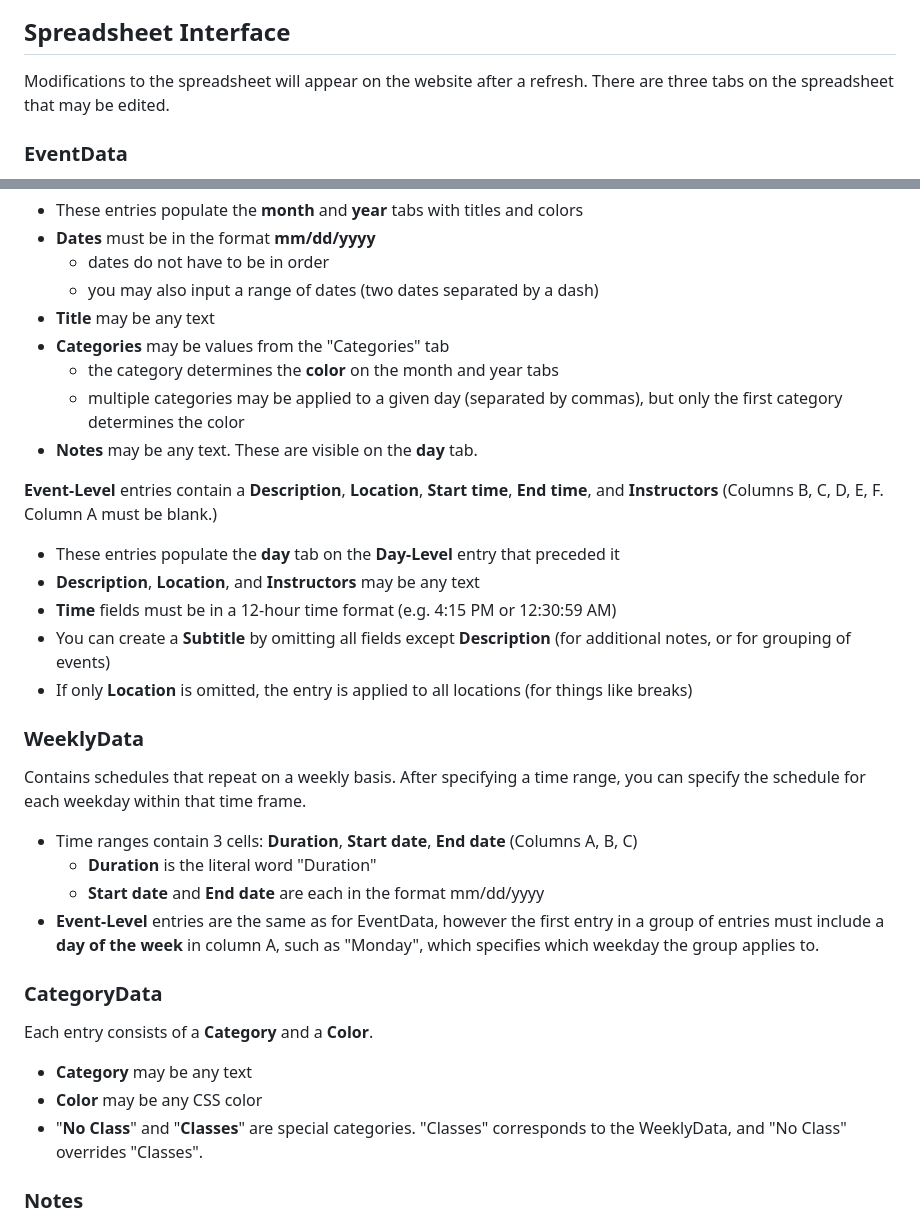
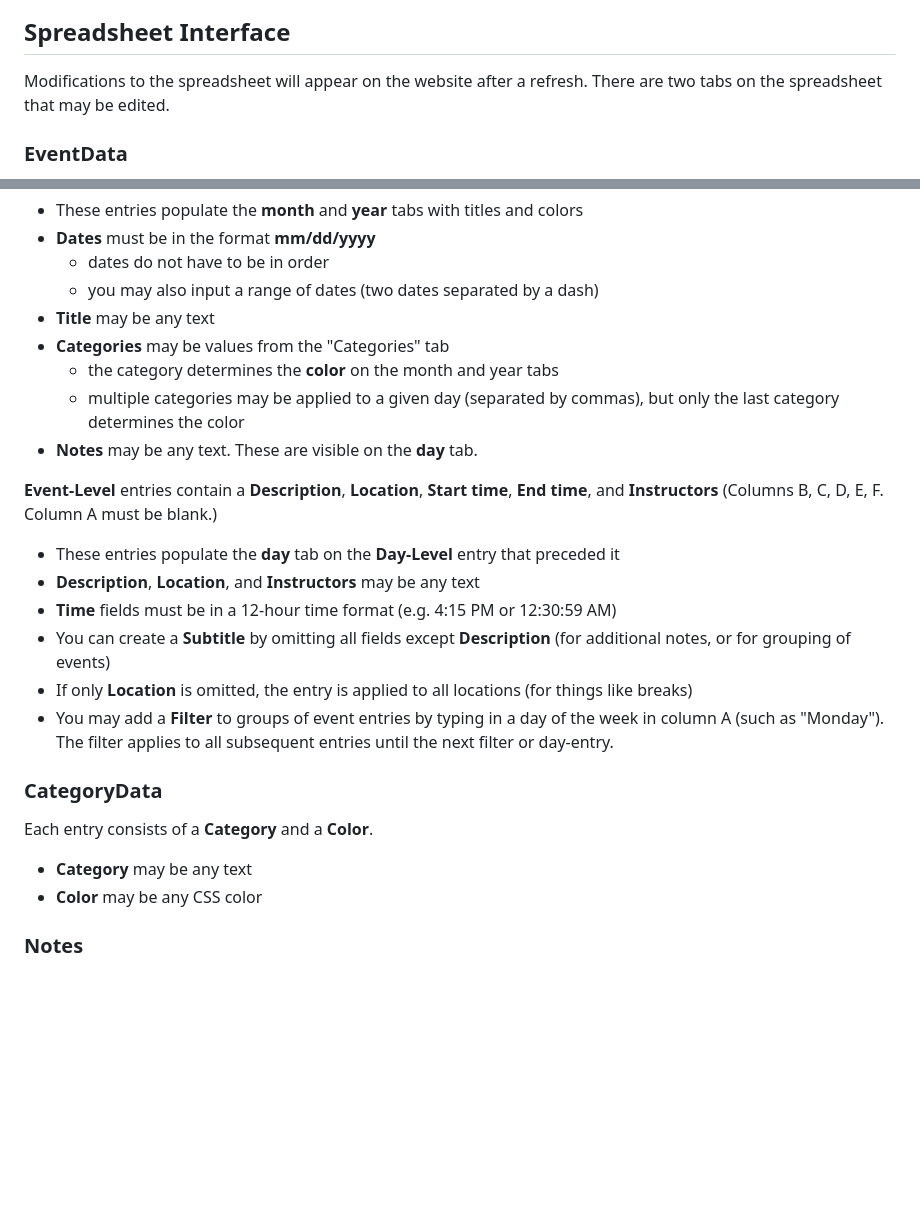
Before and after one commit to MatthewDamian/SWDC-Calendar, a Markdown page: README.md, 2 parts joined by grey strips. GitHub-like rendering; blank space fills up the shorter version.

Commit message:
updated readme for new spreadsheet interface

```diff
--- a/README.md
+++ b/README.md
@@ -8,7 +8,7 @@ An interactive website for viewing calendar data for Southwest Washington Dance
 ![Day Tab](screenshots/dayTab.png)
 
 ## Spreadsheet Interface
-Modifications to the spreadsheet will appear on the website after a refresh.  There are three tabs on the spreadsheet that may be edited.
+Modifications to the spreadsheet will appear on the website after a refresh.  There are two tabs on the spreadsheet that may be edited.
 
 ### EventData
 Entries on this tab may have one of two formats: **Day-Level** (representing an entire day) and **Event-Level** (representing a single event within a day).  You may insert rows anywhere and begin typing to make a new entry.
@@ -21,7 +21,7 @@ Entries on this tab may have one of two formats: **Day-Level** (representing an
 - **Title** may be any text
 - **Categories** may be values from the "Categories" tab
   - the category determines the **color** on the month and year tabs
-  - multiple categories may be applied to a given day (separated by commas), but only the first category determines the color
+  - multiple categories may be applied to a given day (separated by commas), but only the last category determines the color
 - **Notes** may be any text.  These are visible on the **day** tab.
 
 **Event-Level** entries contain a **Description**, **Location**, **Start time**, **End time**, and **Instructors** (Columns B, C, D, E, F.  Column A must be blank.)
@@ -30,19 +30,12 @@ Entries on this tab may have one of two formats: **Day-Level** (representing an
 - **Time** fields must be in a 12-hour time format (e.g. 4:15 PM or 12:30:59 AM)
 - You can create a **Subtitle** by omitting all fields except **Description** (for additional notes, or for grouping of events)
 - If only **Location** is omitted, the entry is applied to all locations (for things like breaks)
-
-### WeeklyData
-Contains schedules that repeat on a weekly basis. After specifying a time range, you can specify the schedule for each weekday within that time frame.
-- Time ranges contain 3 cells: **Duration**, **Start date**, **End date** (Columns A, B, C)
-  - **Duration** is the literal word "Duration"
-  - **Start date** and **End date** are each in the format mm/dd/yyyy
-- **Event-Level** entries are the same as for EventData, however the first entry in a group of entries must include a **day of the week** in column A, such as "Monday", which specifies which weekday the group applies to.
+- You may add a **Filter** to groups of event entries by typing in a day of the week in column A (such as "Monday").  The filter applies to all subsequent entries until the next filter or day-entry.
 
 ### CategoryData
 Each entry consists of a **Category** and a **Color**.
 - **Category** may be any text
 - **Color** may be any CSS color
-- "**No Class**" and "**Classes**" are special categories.  "Classes" corresponds to the WeeklyData, and "No Class" overrides "Classes".
 
 ### Notes
 - Any empty rows will be ignored.
```
